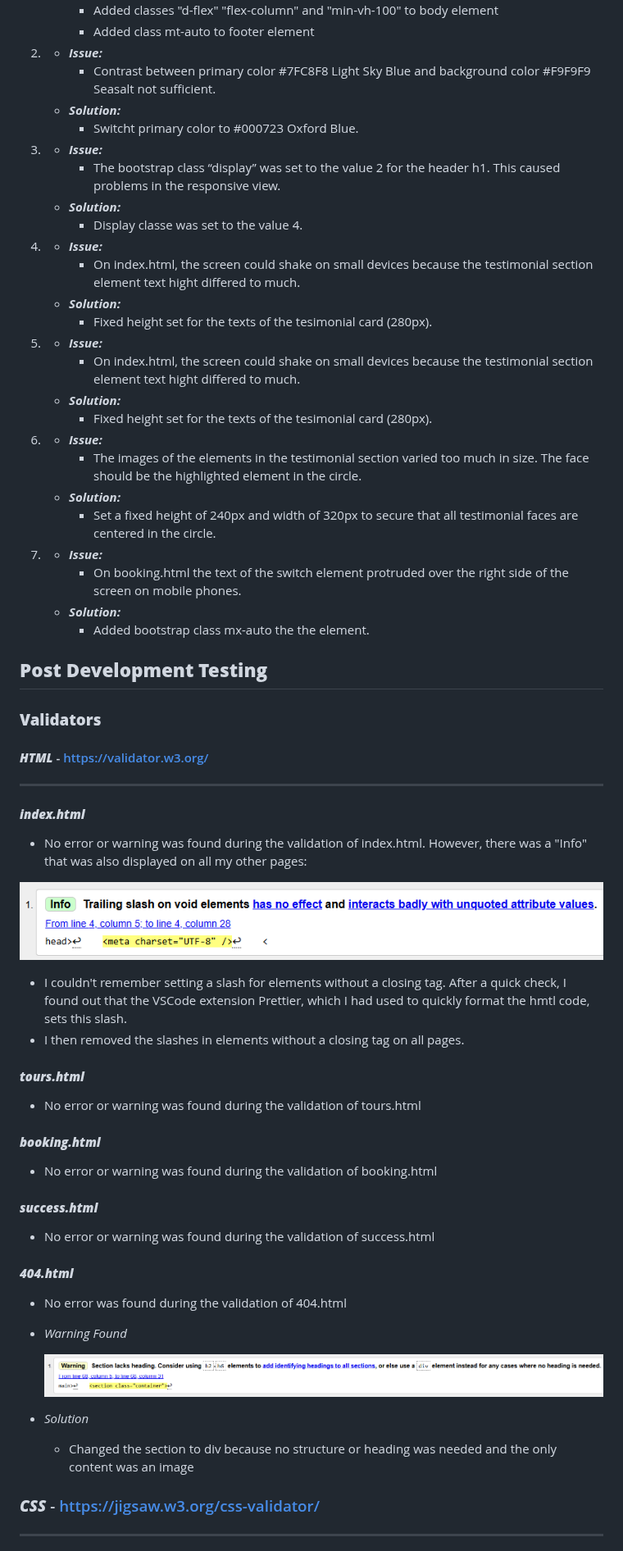
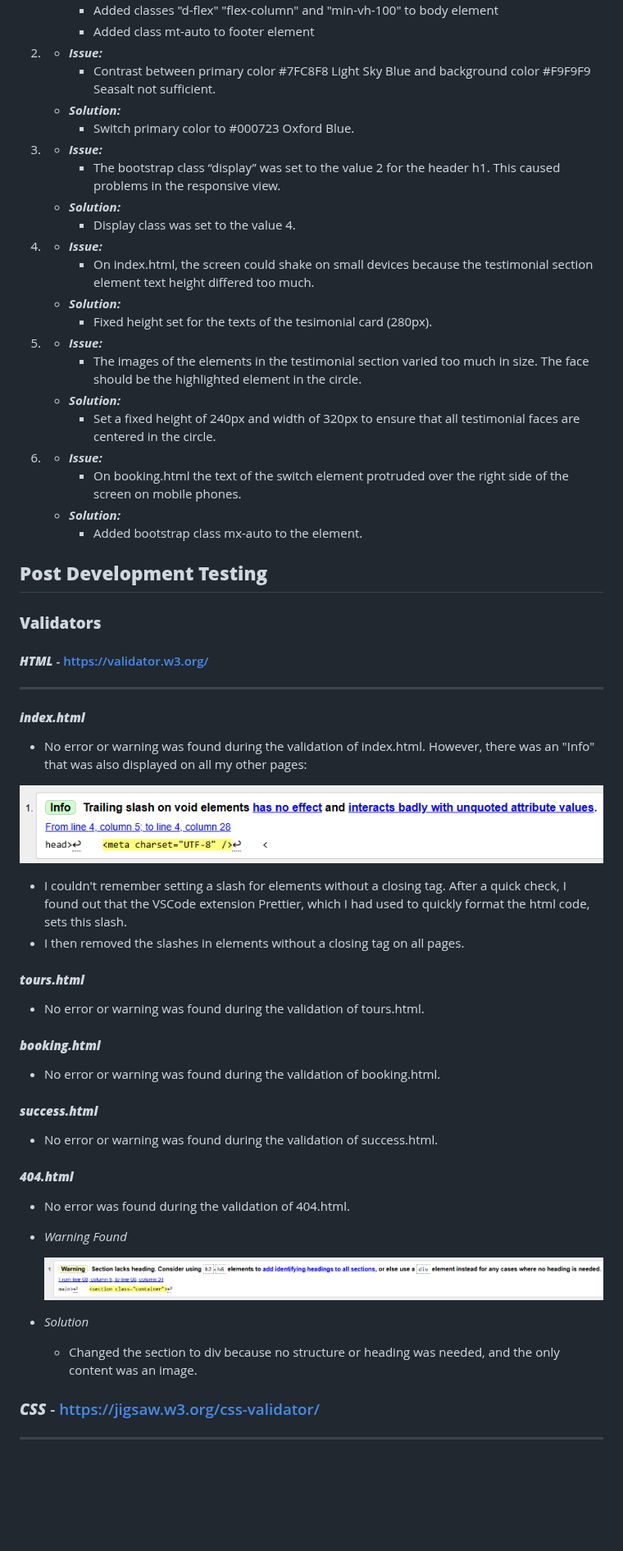
Before and after one commit to ksstrat/milestone-project-1, a Markdown page: TESTING.md, the part around one of its changes. Shown at 82% size. GitHub-like rendering; blank space fills up the shorter version.

Commit message:
chore: update to TESTING.md

```diff
--- a/TESTING.md
+++ b/TESTING.md
@@ -42,32 +42,27 @@ During the development process, I identified the following bugs through manual t
 2.  * ***Issue:***
         * Contrast between primary color #7FC8F8 Light Sky Blue and background color #F9F9F9 Seasalt not sufficient.
     * ***Solution:***
-        * Switcht primary color to #000723 Oxford Blue.
+        * Switch primary color to #000723 Oxford Blue.
 
 3.  * ***Issue:***
         * The bootstrap class “display” was set to the value 2 for the header h1. This caused problems in the responsive view.
     * ***Solution:***
-        * Display classe was set to the value 4.
+        * Display class was set to the value 4.
 
 4.  * ***Issue:***
-        * On index.html, the screen could shake on small devices because the testimonial section element text hight differed to much.
+        * On index.html, the screen could shake on small devices because the testimonial section element text height differed too much.
     * ***Solution:***
         * Fixed height set for the texts of the tesimonial card (280px).
 
 5.  * ***Issue:***
-        * On index.html, the screen could shake on small devices because the testimonial section element text hight differed to much.
+        * The images of the elements in the testimonial section varied too much in size. The face should be the highlighted element in the circle.
     * ***Solution:***
-        * Fixed height set for the texts of the tesimonial card (280px).
+        * Set a fixed height of 240px and width of 320px to ensure that all testimonial faces are centered in the circle.
 
 6.  * ***Issue:***
-        * The images of the elements in the testimonial section varied too much in size. The face should be the highlighted element in the circle.
-    * ***Solution:***
-        * Set a fixed height of 240px and width of 320px to secure that all testimonial faces are centered in the circle.
-
-7.  * ***Issue:***
         * On booking.html the text of the switch element protruded over the right side of the screen on mobile phones.
     * ***Solution:***
-        * Added bootstrap class mx-auto the the element.
+        * Added bootstrap class mx-auto to the element.
 
 ## **Post Development Testing**
 ### **Validators**
@@ -77,35 +72,35 @@ During the development process, I identified the following bugs through manual t
 
 #### ***index.html***
 
-* No error or warning was found during the validation of index.html. However, there was a "Info" that was also displayed on all my other pages:
+* No error or warning was found during the validation of index.html. However, there was an "Info" that was also displayed on all my other pages:
 
 ![Validation Info Message](docs/screenshots/validation_indexhtml_info.png)
 
-* I couldn't remember setting a slash for elements without a closing tag. After a quick check, I found out that the VSCode extension Prettier, which I had used to quickly format the hmtl code, sets this slash.
+* I couldn't remember setting a slash for elements without a closing tag. After a quick check, I found out that the VSCode extension Prettier, which I had used to quickly format the html code, sets this slash.
 * I then removed the slashes in elements without a closing tag on all pages.
 
 #### ***tours.html***
 
-* No error or warning was found during the validation of tours.html
+* No error or warning was found during the validation of tours.html.
 
 #### ***booking.html***
 
-* No error or warning was found during the validation of booking.html
+* No error or warning was found during the validation of booking.html.
 
 #### ***success.html***
 
-* No error or warning was found during the validation of success.html
+* No error or warning was found during the validation of success.html.
 
 #### ***404.html***
 
-* No error was found during the validation of 404.html
+* No error was found during the validation of 404.html.
 
 * *Warning Found*
 
      ![Validation Warning Message](docs/screenshots/validation_404html_warning.png)
 
 * *Solution*
-    * Changed the section to div because no structure or heading was needed and the only content was an image
+    * Changed the section to div because no structure or heading was needed, and the only content was an image.
 
 ### ***CSS*** - https://jigsaw.w3.org/css-validator/
 ***
```
Also changed, not shown: other parts of TESTING.md (+10 -10 lines).
